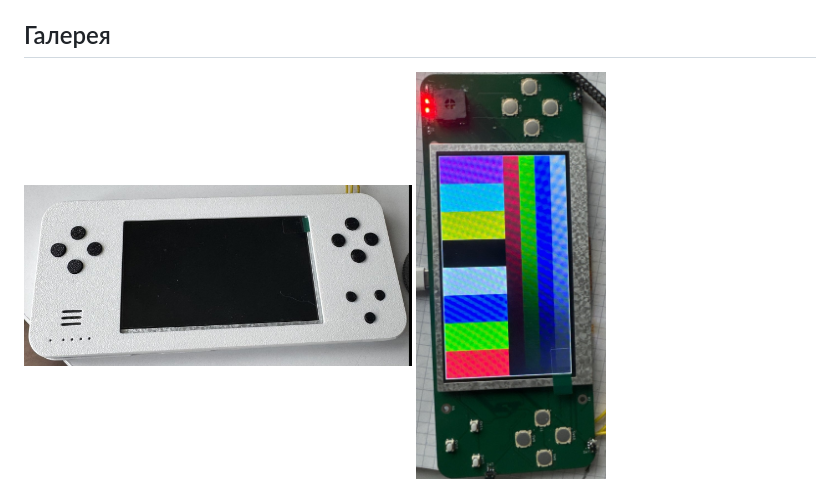
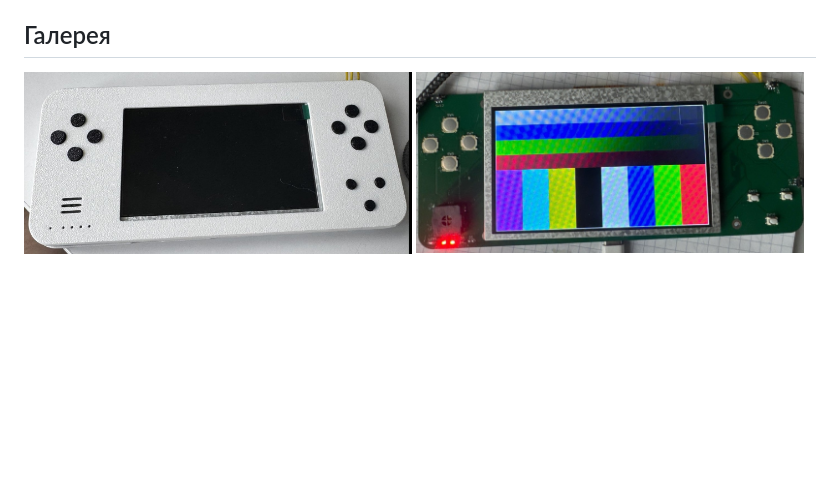
Before and after one commit to kami4ka/F1GameStation-Handheld, a Markdown page: README.uk.md, the part around the change. Drawn GitHub-style; pictures changed too: docs/images/board-test-pattern.jpg; blank space fills up the shorter version.

```diff
--- a/README.uk.md
+++ b/README.uk.md
@@ -99,7 +99,7 @@ site/           сайт проєкту (3D переглядач, KiCanvas) дл
 
 <p>
   <img src="docs/images/white-build.jpg" width="49%" alt="Біла збірка">
-  <img src="docs/images/board-test-pattern.jpg" width="24%" alt="Плата Rev 1 з тестовим зображенням на екрані">
+  <img src="docs/images/board-test-pattern.jpg" width="49%" alt="Плата Rev 1 з тестовим зображенням на екрані">
   <img src="docs/images/launcher-shelf.png" width="49%" alt="Лаунчер cover-flow">
   <img src="docs/images/enclosure-iso.png" width="49%" alt="Рендер корпусу">
   <img src="docs/images/pcba-battery.png" width="49%" alt="Плата з батареєю">
```
Also changed, not shown: README.md (+1 -1 lines), site/images/board-test-pattern.jpg.
